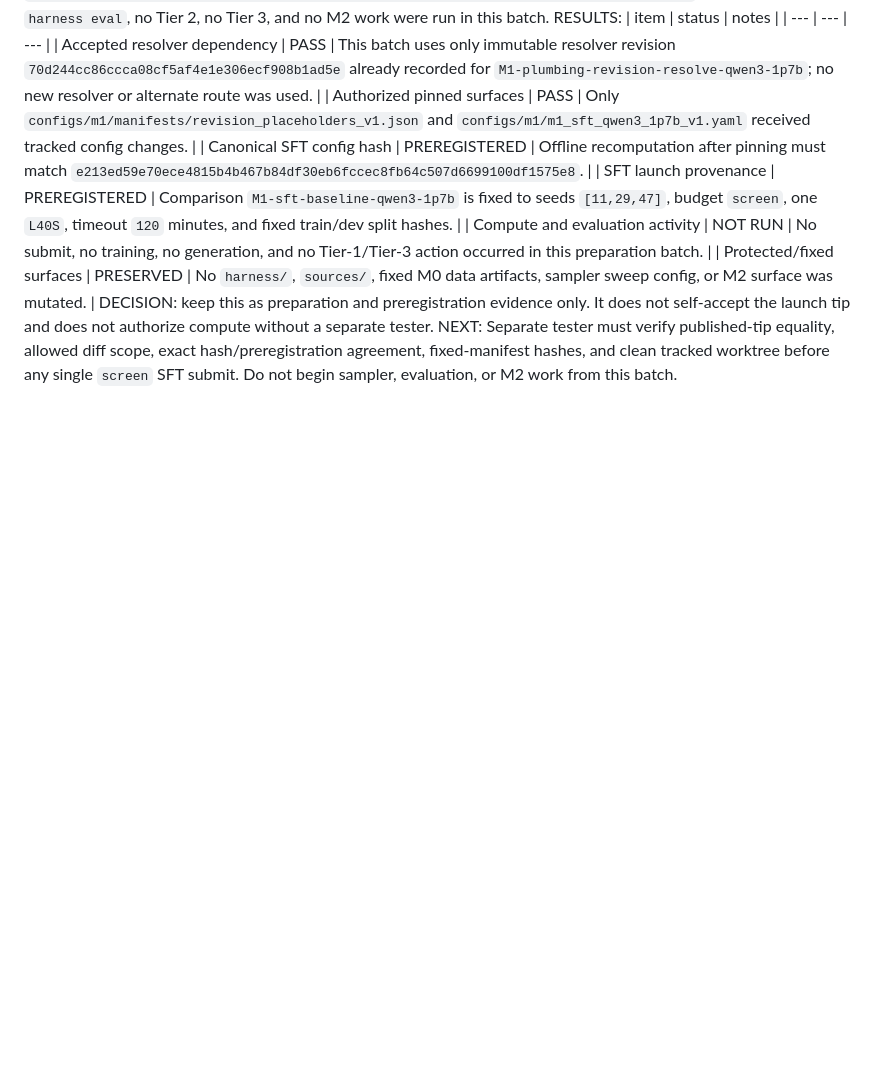
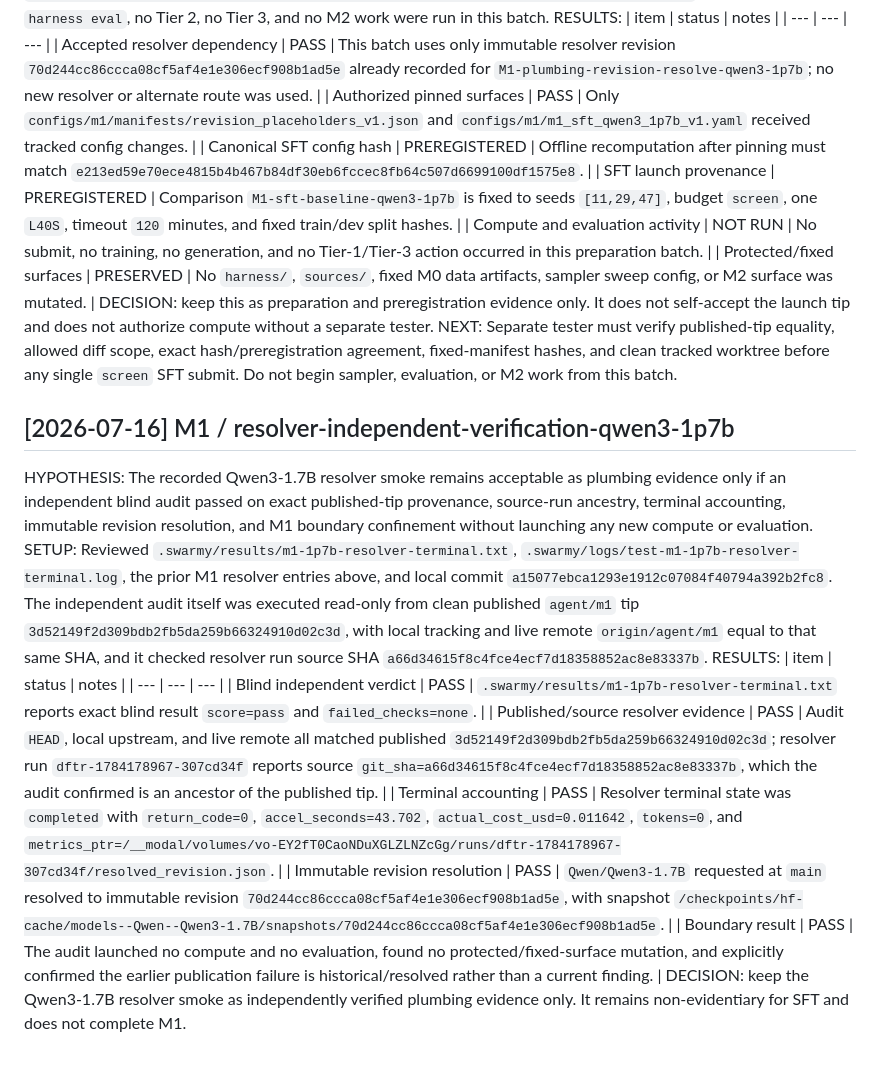
Before and after one commit to bassimeledath/humanwrite, a Markdown page: FINDINGS.md, the part around the change. Drawn GitHub-style; blank space fills up the shorter version.

Commit message:
[dftr] i=6 arm=SFT score=pass status=keep | record independent 1.7B resolver audit

```diff
--- a/FINDINGS.md
+++ b/FINDINGS.md
@@ -535,3 +535,16 @@ RESULTS:
 | Protected/fixed surfaces | PRESERVED | No `harness/`, `sources/`, fixed M0 data artifacts, sampler sweep config, or M2 surface was mutated. |
 DECISION: keep this as preparation and preregistration evidence only. It does not self-accept the launch tip and does not authorize compute without a separate tester.
 NEXT: Separate tester must verify published-tip equality, allowed diff scope, exact hash/preregistration agreement, fixed-manifest hashes, and clean tracked worktree before any single `screen` SFT submit. Do not begin sampler, evaluation, or M2 work from this batch.
+
+## [2026-07-16] M1 / resolver-independent-verification-qwen3-1p7b
+HYPOTHESIS: The recorded Qwen3-1.7B resolver smoke remains acceptable as plumbing evidence only if an independent blind audit passed on exact published-tip provenance, source-run ancestry, terminal accounting, immutable revision resolution, and M1 boundary confinement without launching any new compute or evaluation.
+SETUP: Reviewed `.swarmy/results/m1-1p7b-resolver-terminal.txt`, `.swarmy/logs/test-m1-1p7b-resolver-terminal.log`, the prior M1 resolver entries above, and local commit `a15077ebca1293e1912c07084f40794a392b2fc8`. The independent audit itself was executed read-only from clean published `agent/m1` tip `3d52149f2d309bdb2fb5da259b66324910d02c3d`, with local tracking and live remote `origin/agent/m1` equal to that same SHA, and it checked resolver run source SHA `a66d34615f8c4fce4ecf7d18358852ac8e83337b`.
+RESULTS:
+| item | status | notes |
+| --- | --- | --- |
+| Blind independent verdict | PASS | `.swarmy/results/m1-1p7b-resolver-terminal.txt` reports exact blind result `score=pass` and `failed_checks=none`. |
+| Published/source resolver evidence | PASS | Audit `HEAD`, local upstream, and live remote all matched published `3d52149f2d309bdb2fb5da259b66324910d02c3d`; resolver run `dftr-1784178967-307cd34f` reports source `git_sha=a66d34615f8c4fce4ecf7d18358852ac8e83337b`, which the audit confirmed is an ancestor of the published tip. |
+| Terminal accounting | PASS | Resolver terminal state was `completed` with `return_code=0`, `accel_seconds=43.702`, `actual_cost_usd=0.011642`, `tokens=0`, and `metrics_ptr=/__modal/volumes/vo-EY2fT0CaoNDuXGLZLNZcGg/runs/dftr-1784178967-307cd34f/resolved_revision.json`. |
+| Immutable revision resolution | PASS | `Qwen/Qwen3-1.7B` requested at `main` resolved to immutable revision `70d244cc86ccca08cf5af4e1e306ecf908b1ad5e`, with snapshot `/checkpoints/hf-cache/models--Qwen--Qwen3-1.7B/snapshots/70d244cc86ccca08cf5af4e1e306ecf908b1ad5e`. |
+| Boundary result | PASS | The audit launched no compute and no evaluation, found no protected/fixed-surface mutation, and explicitly confirmed the earlier publication failure is historical/resolved rather than a current finding. |
+DECISION: keep the Qwen3-1.7B resolver smoke as independently verified plumbing evidence only. It remains non-evidentiary for SFT and does not complete M1.
```
